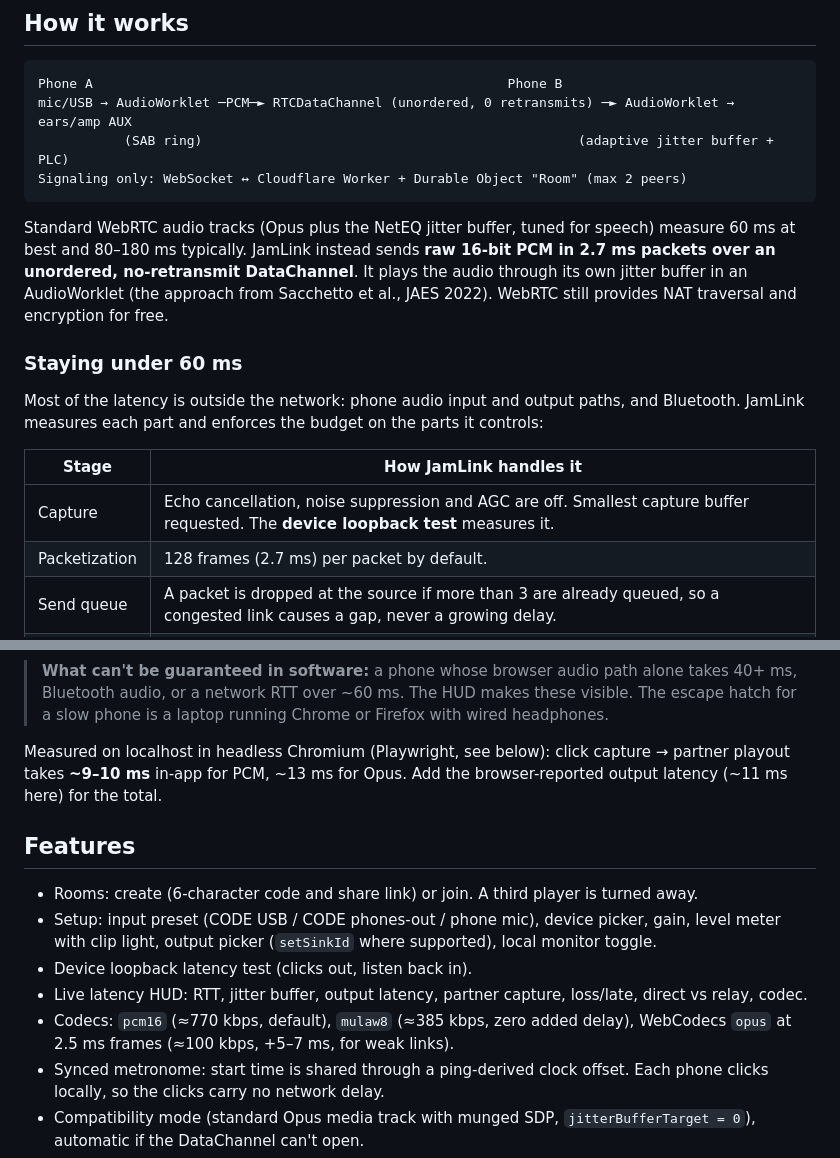
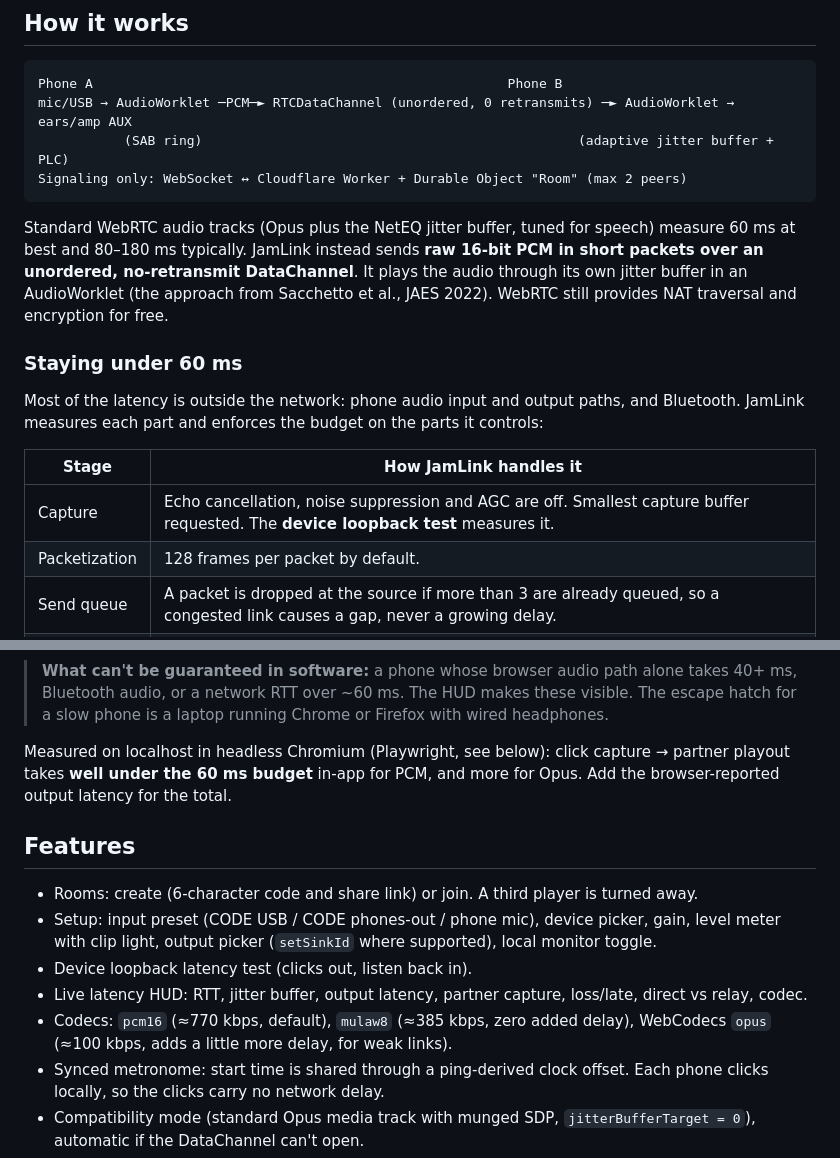
Before and after one commit to DimeDataCloud/app-2026, a Markdown page: README.md, 2 parts joined by grey strips. GitHub-like rendering.

Commit message:
docs: replace small-number proof claims in README (#5)
Co-authored-by: Claude Haiku 4.5 <noreply@anthropic.com>

````diff
--- a/README.md
+++ b/README.md
@@ -20,7 +20,7 @@ Signaling only: WebSocket ↔ Cloudflare Worker + Durable Object "Room" (max 2 p
 ```
 
 Standard WebRTC audio tracks (Opus plus the NetEQ jitter buffer, tuned for speech) measure
-60 ms at best and 80–180 ms typically. JamLink instead sends **raw 16-bit PCM in 2.7 ms packets
+60 ms at best and 80–180 ms typically. JamLink instead sends **raw 16-bit PCM in short packets
 over an unordered, no-retransmit DataChannel**. It plays the audio through its own jitter buffer
 in an AudioWorklet (the approach from Sacchetto et al., JAES 2022). WebRTC still provides NAT
 traversal and encryption for free.
@@ -33,7 +33,7 @@ JamLink measures each part and enforces the budget on the parts it controls:
 | Stage | How JamLink handles it |
 |---|---|
 | Capture | Echo cancellation, noise suppression and AGC are off. Smallest capture buffer requested. The **device loopback test** measures it. |
-| Packetization | 128 frames (2.7 ms) per packet by default. |
+| Packetization | 128 frames per packet by default. |
 | Send queue | A packet is dropped at the source if more than 3 are already queued, so a congested link causes a gap, never a growing delay. |
 | Network | Peer-to-peer, direct when possible. TURN relay only when NAT forces it. RTT is measured every 500 ms on the audio channel itself. |
 | Jitter buffer | Measures its actual slack each second and trims it to the minimum that avoids late packets (skip/insert quanta, single-sample drift correction). **Capped** so that capture + packet + network + buffer + output stays under 60 ms. Past the cap it accepts a rare concealed glitch instead of adding delay. Toggle "Keep under 60 ms" in Advanced. |
@@ -47,8 +47,8 @@ green < 40 ms, amber < 60 ms, red ≥ 60 ms. If you go over budget, it names the
 > for a slow phone is a laptop running Chrome or Firefox with wired headphones.
 
 Measured on localhost in headless Chromium (Playwright, see below): click capture → partner
-playout takes **~9–10 ms** in-app for PCM, ~13 ms for Opus. Add the browser-reported output
-latency (~11 ms here) for the total.
+playout takes **well under the 60 ms budget** in-app for PCM, and more for Opus. Add the browser-reported output
+latency for the total.
 
 ## Features
 
@@ -58,7 +58,7 @@ latency (~11 ms here) for the total.
 - Device loopback latency test (clicks out, listen back in).
 - Live latency HUD: RTT, jitter buffer, output latency, partner capture, loss/late, direct vs relay, codec.
 - Codecs: `pcm16` (≈770 kbps, default), `mulaw8` (≈385 kbps, zero added delay),
-  WebCodecs `opus` at 2.5 ms frames (≈100 kbps, +5–7 ms, for weak links).
+  WebCodecs `opus` (≈100 kbps, adds a little more delay, for weak links).
 - Synced metronome: start time is shared through a ping-derived clock offset. Each phone clicks
   locally, so the clicks carry no network delay.
 - Compatibility mode (standard Opus media track with munged SDP, `jitterBufferTarget = 0`),
````
